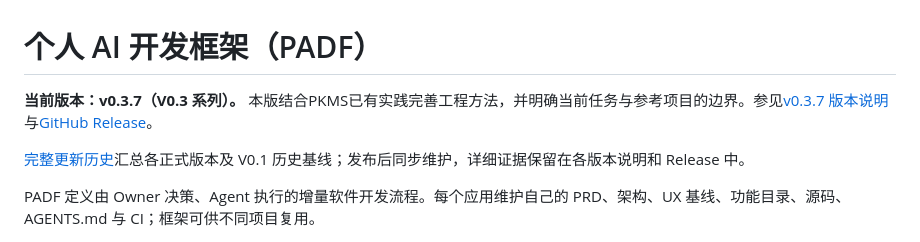
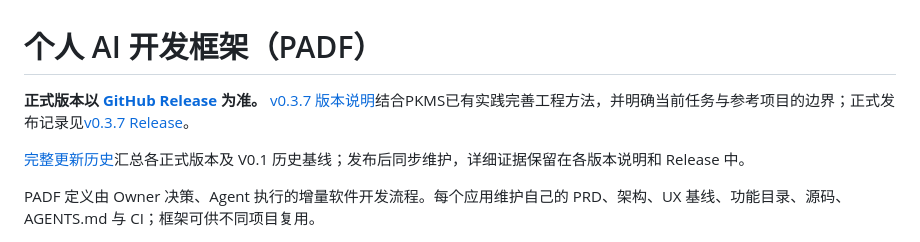
Before and after one commit to leohuqi/Personal_AI_Development_Framework, a Markdown page: README.md, the part around the change. Drawn GitHub-style.

Commit message:
docs: clarify v0.3.7 publication status during release

```diff
--- a/README.md
+++ b/README.md
@@ -1,6 +1,6 @@
 # 个人 AI 开发框架（PADF）
 
-**当前版本：v0.3.7（V0.3 系列）。** 本版结合PKMS已有实践完善工程方法，并明确当前任务与参考项目的边界。参见[v0.3.7 版本说明](docs/releases/v0.3.7.md)与[GitHub Release](https://github.com/leohuqi/Personal_AI_Development_Framework/releases/tag/v0.3.7)。
+**正式版本以 [GitHub Release](https://github.com/leohuqi/Personal_AI_Development_Framework/releases) 为准。** [v0.3.7 版本说明](docs/releases/v0.3.7.md)结合PKMS已有实践完善工程方法，并明确当前任务与参考项目的边界；正式发布记录见[v0.3.7 Release](https://github.com/leohuqi/Personal_AI_Development_Framework/releases/tag/v0.3.7)。
 
 [完整更新历史](CHANGELOG.md)汇总各正式版本及 V0.1 历史基线；发布后同步维护，详细证据保留在各版本说明和 Release 中。
 
```
Also changed, not shown: CHANGELOG.md (+2 -2 lines).
